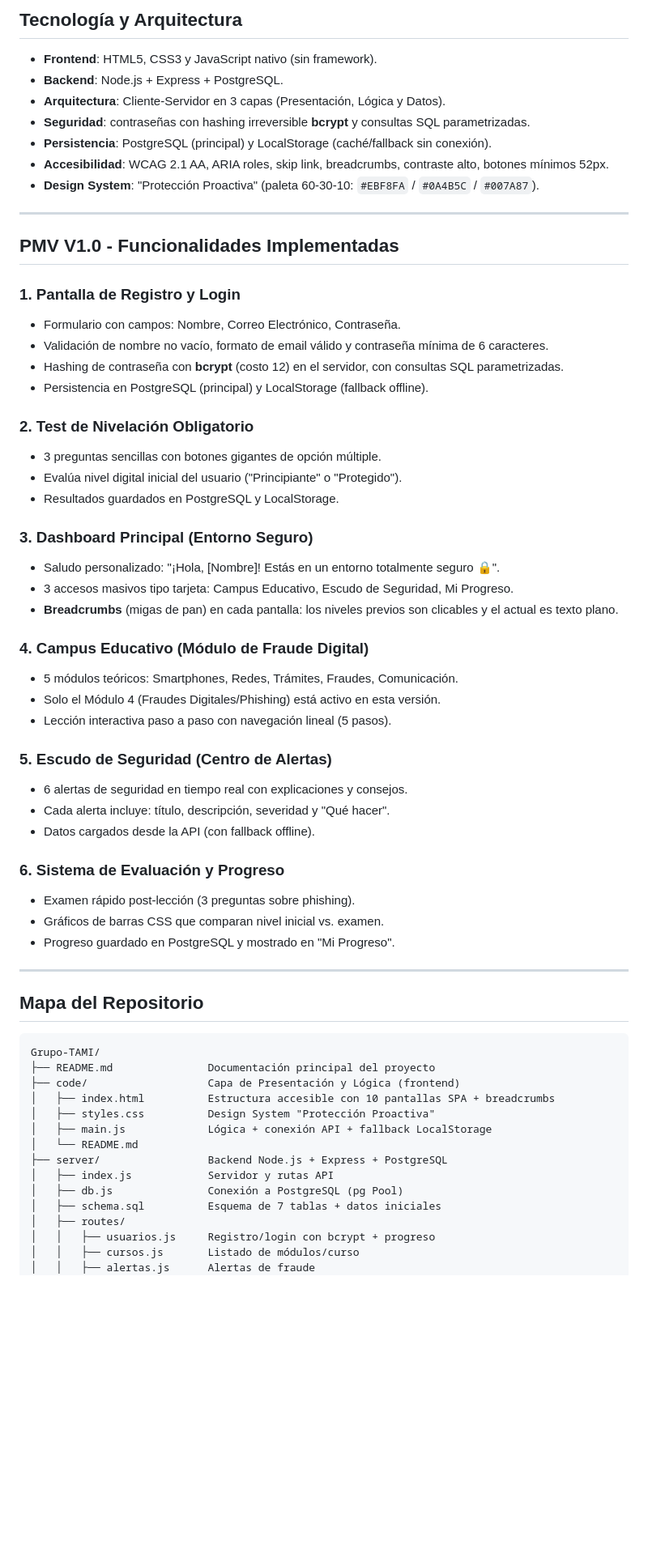
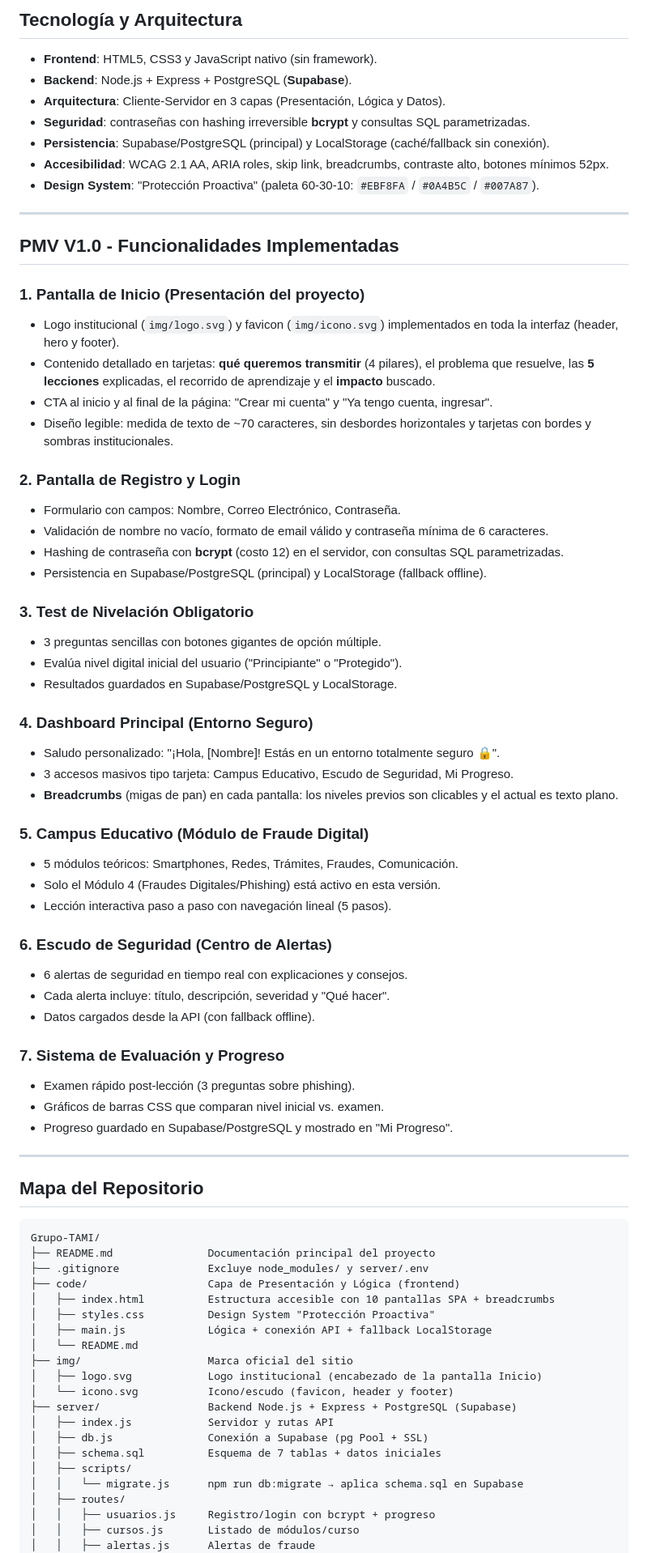
Before and after one commit to charcaezequiel/Grupo-TAMI, a Markdown page: README.md, the part around one of its changes. Shown at 81% size. GitHub-like rendering; blank space fills up the shorter version.

````diff
--- a/README.md
+++ b/README.md
@@ -20,10 +53,10 @@ Curso: 6° 2° - Proyecto Integrador III.
 ## Tecnología y Arquitectura
 
 - **Frontend**: HTML5, CSS3 y JavaScript nativo (sin framework).
-- **Backend**: Node.js + Express + PostgreSQL.
+- **Backend**: Node.js + Express + PostgreSQL (**Supabase**).
 - **Arquitectura**: Cliente-Servidor en 3 capas (Presentación, Lógica y Datos).
 - **Seguridad**: contraseñas con hashing irreversible **bcrypt** y consultas SQL parametrizadas.
-- **Persistencia**: PostgreSQL (principal) y LocalStorage (caché/fallback sin conexión).
+- **Persistencia**: Supabase/PostgreSQL (principal) y LocalStorage (caché/fallback sin conexión).
 - **Accesibilidad**: WCAG 2.1 AA, ARIA roles, skip link, breadcrumbs, contraste alto, botones mínimos 52px.
 - **Design System**: "Protección Proactiva" (paleta 60-30-10: `#EBF8FA` / `#0A4B5C` / `#007A87`).
 
@@ -31,36 +64,42 @@ Curso: 6° 2° - Proyecto Integrador III.
 
 ## PMV V1.0 - Funcionalidades Implementadas
 
-### 1. Pantalla de Registro y Login
+### 1. Pantalla de Inicio (Presentación del proyecto)
+- Logo institucional (`img/logo.svg`) y favicon (`img/icono.svg`) implementados en toda la interfaz (header, hero y footer).
+- Contenido detallado en tarjetas: **qué queremos transmitir** (4 pilares), el problema que resuelve, las **5 lecciones** explicadas, el recorrido de aprendizaje y el **impacto** buscado.
+- CTA al inicio y al final de la página: "Crear mi cuenta" y "Ya tengo cuenta, ingresar".
+- Diseño legible: medida de texto de ~70 caracteres, sin desbordes horizontales y tarjetas con bordes y sombras institucionales.
+
+### 2. Pantalla de Registro y Login
 - Formulario con campos: Nombre, Correo Electrónico, Contraseña.
 - Validación de nombre no vacío, formato de email válido y contraseña mínima de 6 caracteres.
 - Hashing de contraseña con **bcrypt** (costo 12) en el servidor, con consultas SQL parametrizadas.
-- Persistencia en PostgreSQL (principal) y LocalStorage (fallback offline).
+- Persistencia en Supabase/PostgreSQL (principal) y LocalStorage (fallback offline).
 
-### 2. Test de Nivelación Obligatorio
+### 3. Test de Nivelación Obligatorio
 - 3 preguntas sencillas con botones gigantes de opción múltiple.
 - Evalúa nivel digital inicial del usuario ("Principiante" o "Protegido").
-- Resultados guardados en PostgreSQL y LocalStorage.
+- Resultados guardados en Supabase/PostgreSQL y LocalStorage.
 
-### 3. Dashboard Principal (Entorno Seguro)
+### 4. Dashboard Principal (Entorno Seguro)
 - Saludo personalizado: "¡Hola, [Nombre]! Estás en un entorno totalmente seguro 🔒".
 - 3 accesos masivos tipo tarjeta: Campus Educativo, Escudo de Seguridad, Mi Progreso.
 - **Breadcrumbs** (migas de pan) en cada pantalla: los niveles previos son clicables y el actual es texto plano.
 
-### 4. Campus Educativo (Módulo de Fraude Digital)
+### 5. Campus Educativo (Módulo de Fraude Digital)
 - 5 módulos teóricos: Smartphones, Redes, Trámites, Fraudes, Comunicación.
 - Solo el Módulo 4 (Fraudes Digitales/Phishing) está activo en esta versión.
 - Lección interactiva paso a paso con navegación lineal (5 pasos).
 
-### 5. Escudo de Seguridad (Centro de Alertas)
+### 6. Escudo de Seguridad (Centro de Alertas)
 - 6 alertas de seguridad en tiempo real con explicaciones y consejos.
 - Cada alerta incluye: título, descripción, severidad y "Qué hacer".
 - Datos cargados desde la API (con fallback offline).
 
-### 6. Sistema de Evaluación y Progreso
+### 7. Sistema de Evaluación y Progreso
 - Examen rápido post-lección (3 preguntas sobre phishing).
 - Gráficos de barras CSS que comparan nivel inicial vs. examen.
-- Progreso guardado en PostgreSQL y mostrado en "Mi Progreso".
+- Progreso guardado en Supabase/PostgreSQL y mostrado en "Mi Progreso".
 
 ---
 
@@ -69,15 +108,21 @@ Curso: 6° 2° - Proyecto Integrador III.
 ```text
 Grupo-TAMI/
 ├── README.md               Documentación principal del proyecto
+├── .gitignore              Excluye node_modules/ y server/.env
 ├── code/                   Capa de Presentación y Lógica (frontend)
 │   ├── index.html          Estructura accesible con 10 pantallas SPA + breadcrumbs
 │   ├── styles.css          Design System "Protección Proactiva"
 │   ├── main.js             Lógica + conexión API + fallback LocalStorage
 │   └── README.md
-├── server/                 Backend Node.js + Express + PostgreSQL
+├── img/                    Marca oficial del sitio
+│   ├── logo.svg            Logo institucional (encabezado de la pantalla Inicio)
+│   └── icono.svg           Icono/escudo (favicon, header y footer)
+├── server/                 Backend Node.js + Express + PostgreSQL (Supabase)
 │   ├── index.js            Servidor y rutas API
-│   ├── db.js               Conexión a PostgreSQL (pg Pool)
+│   ├── db.js               Conexión a Supabase (pg Pool + SSL)
 │   ├── schema.sql          Esquema de 7 tablas + datos iniciales
+│   ├── scripts/
+│   │   └── migrate.js      npm run db:migrate → aplica schema.sql en Supabase
 │   ├── routes/
 │   │   ├── usuarios.js     Registro/login con bcrypt + progreso
 │   │   ├── cursos.js       Listado de módulos/curso
````
Also changed, not shown: other parts of README.md (+84 -20 lines).
